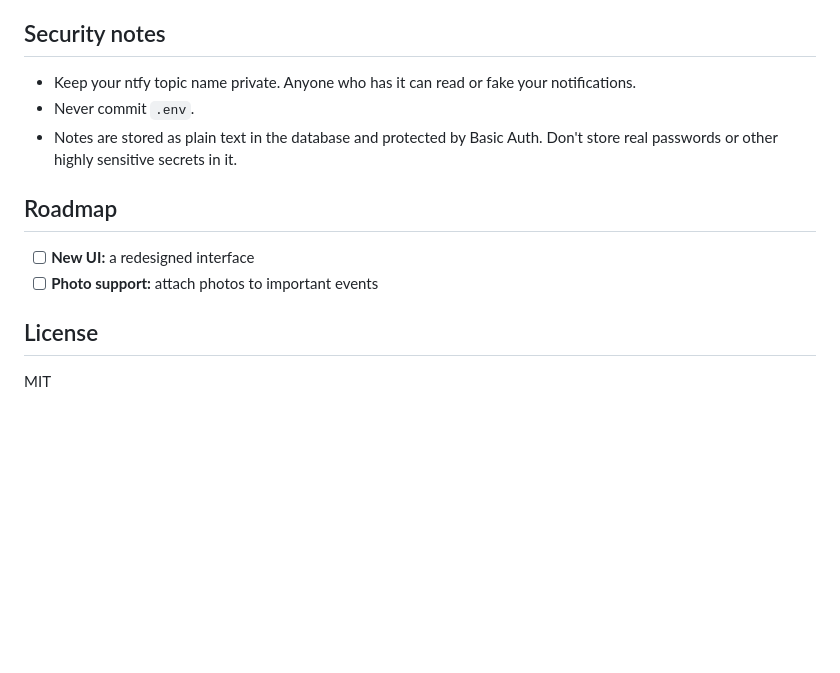
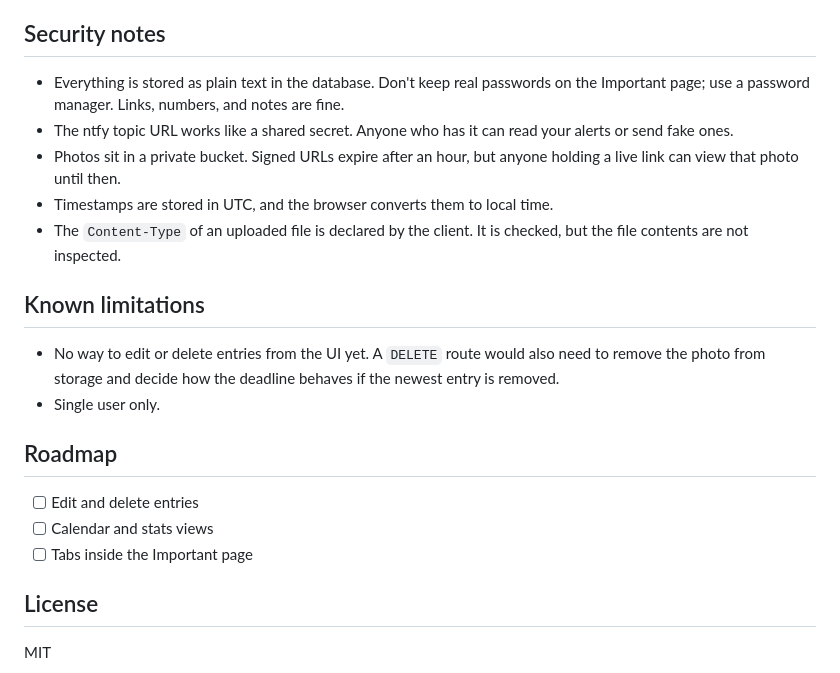
Before and after one commit to Adnan-Zhaikh/Man-Switch, a Markdown page: README.md, the part around one of its changes. Rendered like a GitHub page; blank space fills up the shorter version.

```diff
--- a/README.md
+++ b/README.md
@@ -74,14 +126,22 @@ Open `http://127.0.0.1:8000/` and log in. To get phone alerts, install the [ntfy
 
 ## Security notes
 
-- Keep your ntfy topic name private. Anyone who has it can read or fake your notifications.
-- Never commit `.env`.
-- Notes are stored as plain text in the database and protected by Basic Auth. Don't store real passwords or other highly sensitive secrets in it.
+- Everything is stored as plain text in the database. Don't keep real passwords on the Important page; use a password manager. Links, numbers, and notes are fine.
+- The ntfy topic URL works like a shared secret. Anyone who has it can read your alerts or send fake ones.
+- Photos sit in a private bucket. Signed URLs expire after an hour, but anyone holding a live link can view that photo until then.
+- Timestamps are stored in UTC, and the browser converts them to local time.
+- The `Content-Type` of an uploaded file is declared by the client. It is checked, but the file contents are not inspected.
+
+## Known limitations
+
+- No way to edit or delete entries from the UI yet. A `DELETE` route would also need to remove the photo from storage and decide how the deadline behaves if the newest entry is removed.
+- Single user only.
 
 ## Roadmap
 
-- [ ] **New UI:** a redesigned interface
-- [ ] **Photo support:** attach photos to important events
+- [ ] Edit and delete entries
+- [ ] Calendar and stats views
+- [ ] Tabs inside the Important page
 
 ## License
 
```
Also changed, not shown: other parts of README.md (+83 -31 lines).
